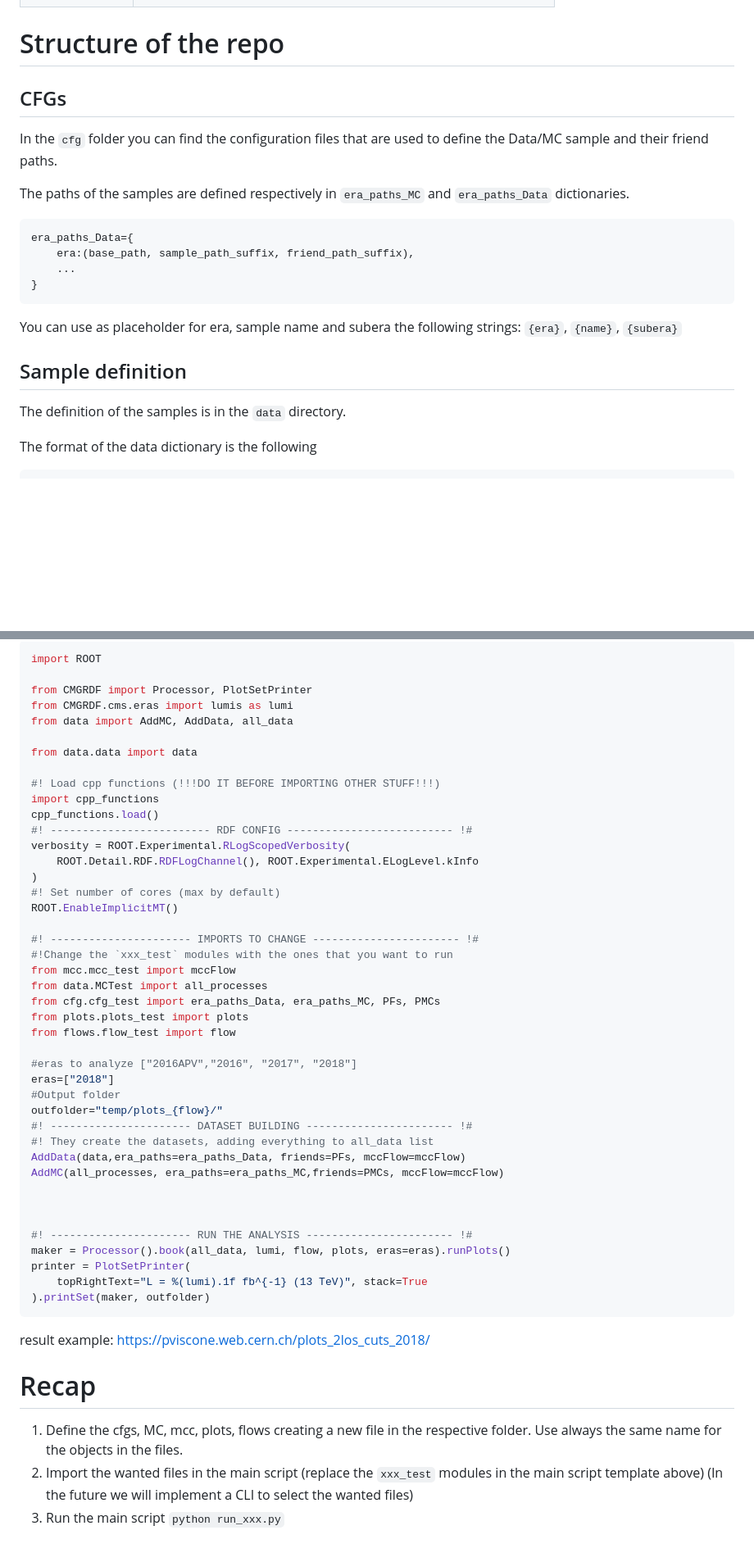
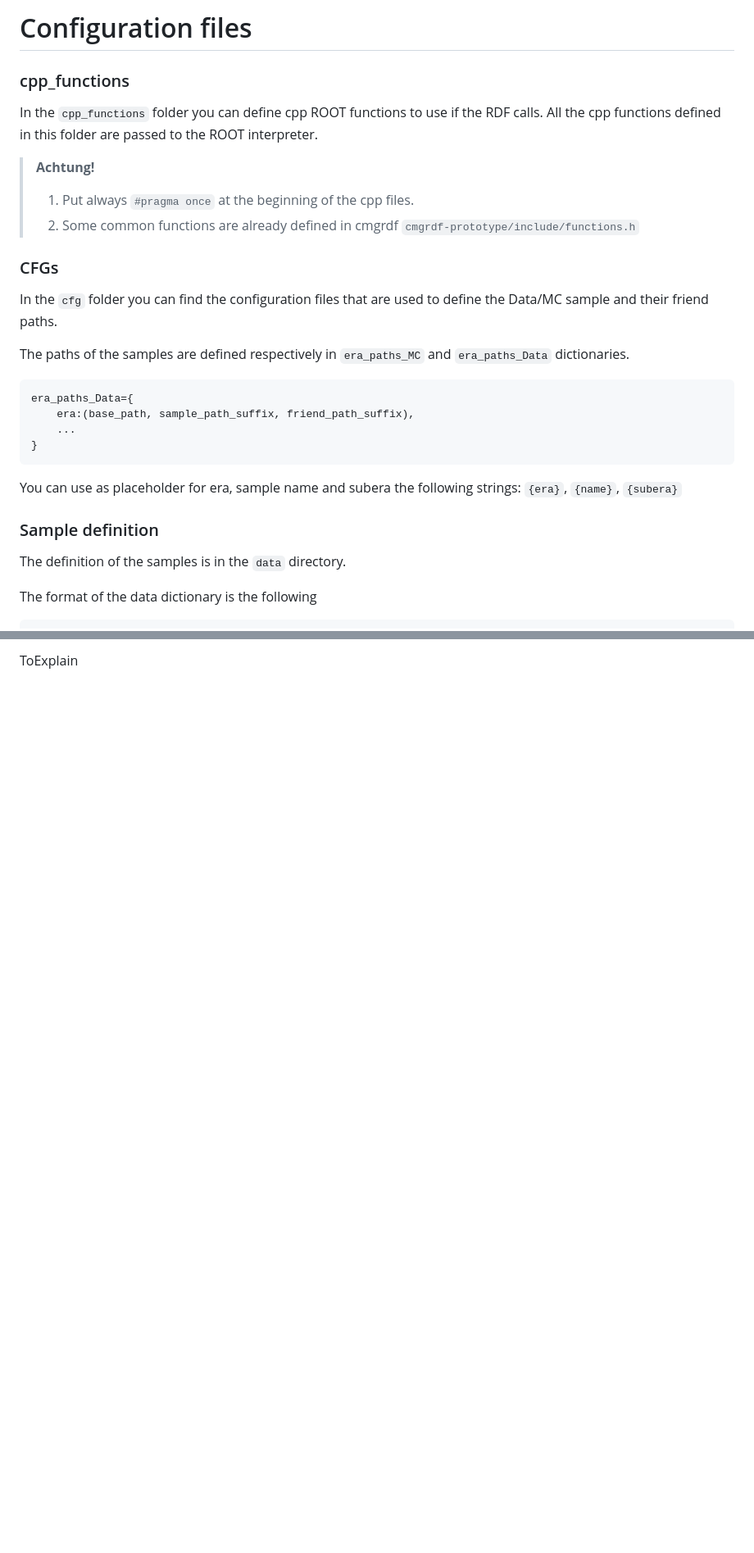
Before and after one commit to pviscone/cmgrdf-cli, a Markdown page: README.md, 2 parts joined by grey strips. Shown at 82% size. Drawn GitHub-style; blank space fills up the shorter version.

Commit message:
Cleaned README.md

````diff
--- a/README.md
+++ b/README.md
@@ -90,9 +95,17 @@ Outside the interact mode you can use the following commmands to move in the cod
 
 
+# Configuration files
 
-# Structure of the repo
+### cpp_functions
+In the `cpp_functions` folder you can define cpp ROOT functions to use if the RDF calls.
+All the cpp functions defined in this folder are passed to the ROOT interpreter.
 
-## CFGs
+
+> **Achtung!**
+> 1. Put always `#pragma once` at the beginning of the cpp files.
+> 2. Some common functions are already defined in cmgrdf `cmgrdf-prototype/include/functions.h`
+
+### CFGs
 In the `cfg` folder you can find the configuration files that are used to define the Data/MC sample and their friend paths.
 
 The paths of the samples are defined respectively in `era_paths_MC` and `era_paths_Data` dictionaries.
@@ -105,7 +118,7 @@ era_paths_Data={
 ```
 You can use as placeholder for era, sample name and subera the following strings: `{era}`, `{name}`, `{subera}`
 
-## Sample definition
+### Sample definition
 
 The definition of the samples is in the `data` directory.
 
@@ -218,50 +183 @@ python run_xxx.py
-```python
-import ROOT
-
-from CMGRDF import Processor, PlotSetPrinter
-from CMGRDF.cms.eras import lumis as lumi
-from data import AddMC, AddData, all_data
-
-from data.data import data
-
-#! Load cpp functions (!!!DO IT BEFORE IMPORTING OTHER STUFF!!!)
-import cpp_functions
-cpp_functions.load()
-#! ------------------------- RDF CONFIG -------------------------- !#
-verbosity = ROOT.Experimental.RLogScopedVerbosity(
-    ROOT.Detail.RDF.RDFLogChannel(), ROOT.Experimental.ELogLevel.kInfo
-)
-#! Set number of cores (max by default)
-ROOT.EnableImplicitMT()
-
-#! ---------------------- IMPORTS TO CHANGE ----------------------- !#
-#!Change the `xxx_test` modules with the ones that you want to run
-from mcc.mcc_test import mccFlow
-from data.MCTest import all_processes
-from cfg.cfg_test import era_paths_Data, era_paths_MC, PFs, PMCs
-from plots.plots_test import plots
-from flows.flow_test import flow
-
-#eras to analyze ["2016APV","2016", "2017", "2018"]
-eras=["2018"]
-#Output folder
-outfolder="temp/plots_{flow}/"
-#! ---------------------- DATASET BUILDING ----------------------- !#
-#! They create the datasets, adding everything to all_data list
-AddData(data,era_paths=era_paths_Data, friends=PFs, mccFlow=mccFlow)
-AddMC(all_processes, era_paths=era_paths_MC,friends=PMCs, mccFlow=mccFlow)
-
-
-
-#! ---------------------- RUN THE ANALYSIS ----------------------- !#
-maker = Processor().book(all_data, lumi, flow, plots, eras=eras).runPlots()
-printer = PlotSetPrinter(
-    topRightText="L = %(lumi).1f fb^{-1} (13 TeV)", stack=True
-).printSet(maker, outfolder)
-```
-result example: https://pviscone.web.cern.ch/plots_2los_cuts_2018/
-
-# Recap
-1. Define the cfgs, MC, mcc, plots, flows creating a new file in the respective folder. Use always the same name for the objects in the files.
-2. Import the wanted files in the main script (replace the `xxx_test` modules in the main script template above) (In the future we will implement a CLI to select the wanted files)
-3. Run the main script `python run_xxx.py`
+ToExplain
````
Also changed, not shown: other parts of README.md (+14 -57 lines).
